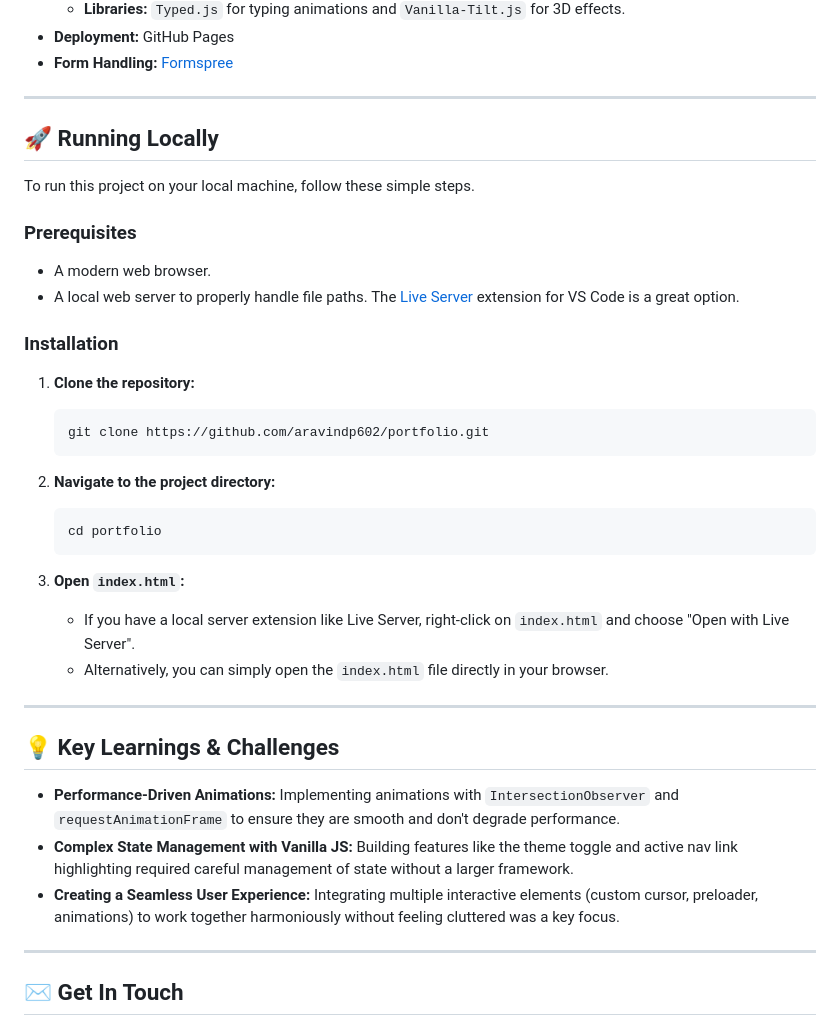
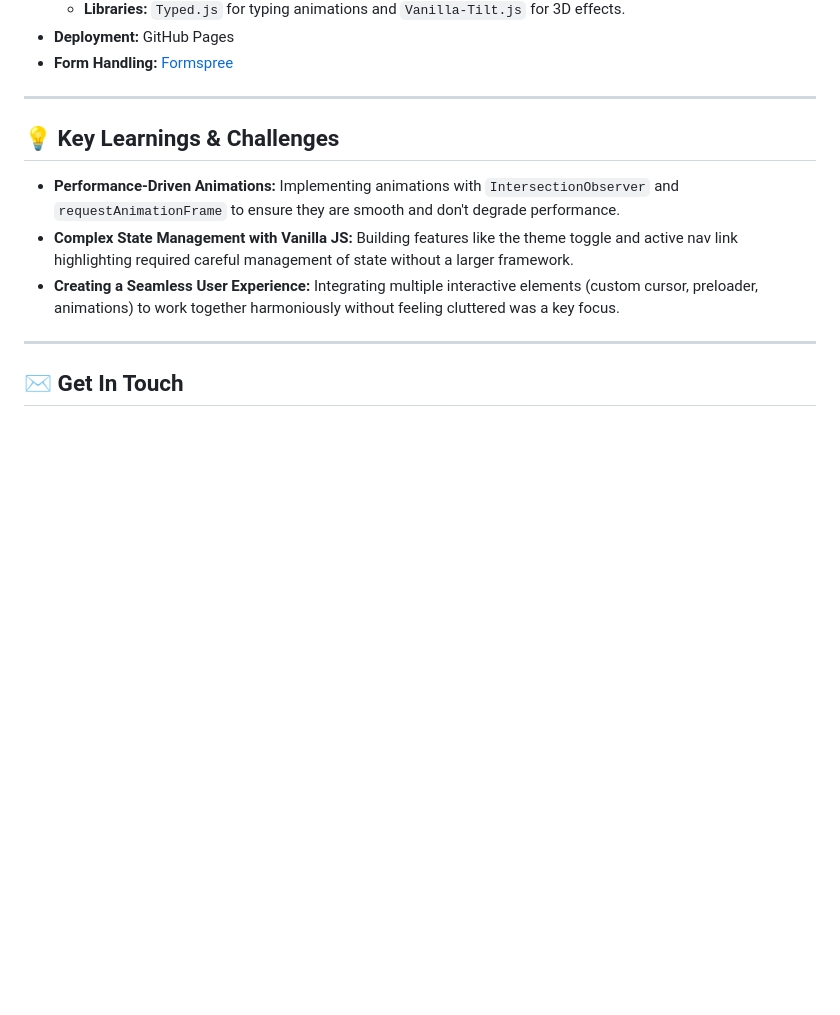
Before and after one commit to aravindp602/Portfolio-website, a Markdown page: README.md, the part around the change. Rendered like a GitHub page; blank space fills up the shorter version.

````diff
--- a/README.md
+++ b/README.md
@@ -46,31 +46,6 @@ This project was built from the ground up using core web technologies, demonstra
 
 ---
 
-## 🚀 Running Locally
-
-To run this project on your local machine, follow these simple steps.
-
-### Prerequisites
--   A modern web browser.
--   A local web server to properly handle file paths. The [Live Server](https://marketplace.visualstudio.com/items?itemName=ritwickdey.LiveServer) extension for VS Code is a great option.
-
-### Installation
-
-1.  **Clone the repository:**
-    ```sh
-    git clone https://github.com/aravindp602/portfolio.git
-    ```
-
-2.  **Navigate to the project directory:**
-    ```sh
-    cd portfolio
-    ```
-
-3.  **Open `index.html`:**
-    -   If you have a local server extension like Live Server, right-click on `index.html` and choose "Open with Live Server".
-    -   Alternatively, you can simply open the `index.html` file directly in your browser.
-
----
 
 ## 💡 Key Learnings & Challenges
 
````
